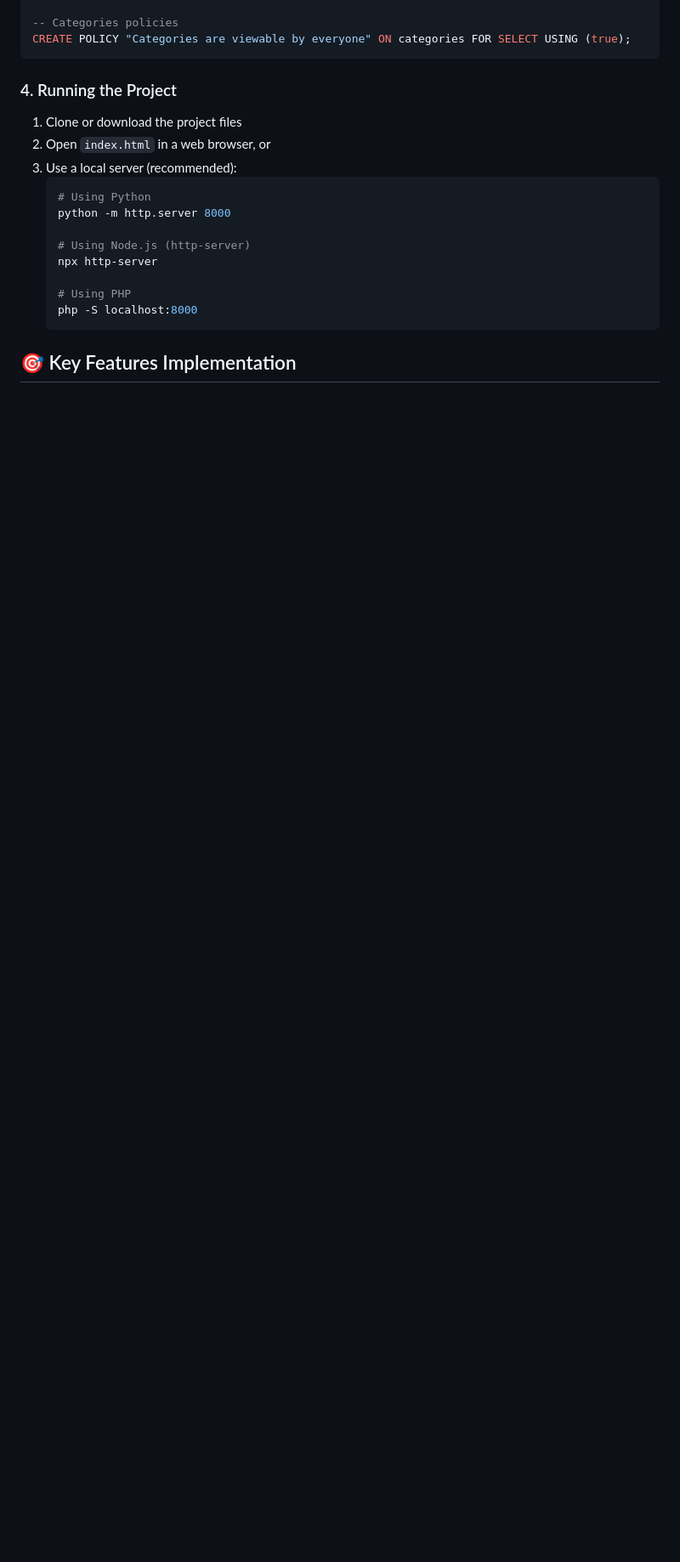
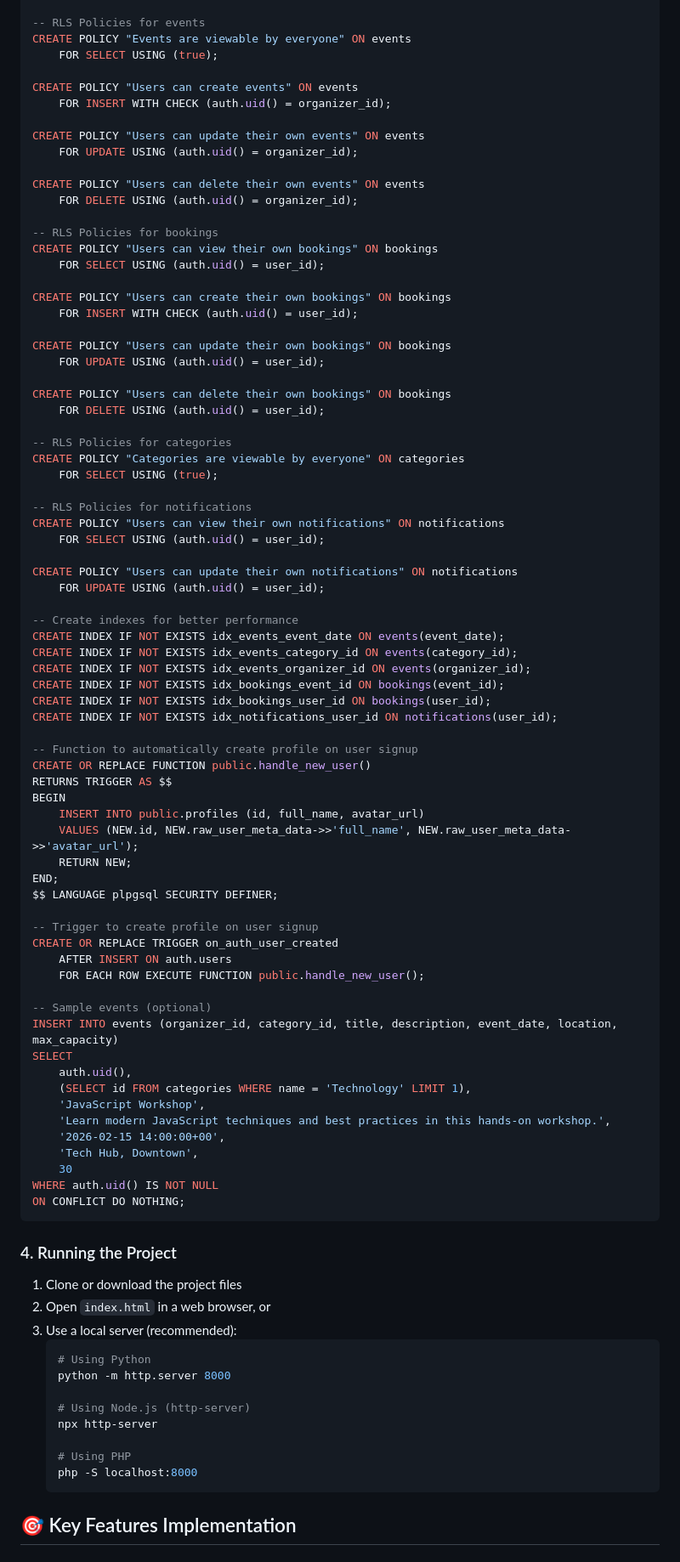
Before and after one commit to gauravjadkar/eventhub-saas, a Markdown page: README.md, the part around one of its changes. Shown at 85% size. Drawn GitHub-style; blank space fills up the shorter version.

````diff
--- a/README.md
+++ b/README.md
@@ -128,6 +140,76 @@ CREATE POLICY "Users can delete their own registrations" ON registrations FOR DE
 
--- Categories policies
-CREATE POLICY "Categories are viewable by everyone" ON categories FOR SELECT USING (true);
+-- RLS Policies for events
+CREATE POLICY "Events are viewable by everyone" ON events
+    FOR SELECT USING (true);
+
+CREATE POLICY "Users can create events" ON events
+    FOR INSERT WITH CHECK (auth.uid() = organizer_id);
+
+CREATE POLICY "Users can update their own events" ON events
+    FOR UPDATE USING (auth.uid() = organizer_id);
+
+CREATE POLICY "Users can delete their own events" ON events
+    FOR DELETE USING (auth.uid() = organizer_id);
+
+-- RLS Policies for bookings
+CREATE POLICY "Users can view their own bookings" ON bookings
+    FOR SELECT USING (auth.uid() = user_id);
+
+CREATE POLICY "Users can create their own bookings" ON bookings
+    FOR INSERT WITH CHECK (auth.uid() = user_id);
+
+CREATE POLICY "Users can update their own bookings" ON bookings
+    FOR UPDATE USING (auth.uid() = user_id);
+
+CREATE POLICY "Users can delete their own bookings" ON bookings
+    FOR DELETE USING (auth.uid() = user_id);
+
+-- RLS Policies for categories
+CREATE POLICY "Categories are viewable by everyone" ON categories
+    FOR SELECT USING (true);
+
+-- RLS Policies for notifications
+CREATE POLICY "Users can view their own notifications" ON notifications
+    FOR SELECT USING (auth.uid() = user_id);
+
+CREATE POLICY "Users can update their own notifications" ON notifications
+    FOR UPDATE USING (auth.uid() = user_id);
+
+-- Create indexes for better performance
+CREATE INDEX IF NOT EXISTS idx_events_event_date ON events(event_date);
+CREATE INDEX IF NOT EXISTS idx_events_category_id ON events(category_id);
+CREATE INDEX IF NOT EXISTS idx_events_organizer_id ON events(organizer_id);
+CREATE INDEX IF NOT EXISTS idx_bookings_event_id ON bookings(event_id);
+CREATE INDEX IF NOT EXISTS idx_bookings_user_id ON bookings(user_id);
+CREATE INDEX IF NOT EXISTS idx_notifications_user_id ON notifications(user_id);
+
+-- Function to automatically create profile on user signup
+CREATE OR REPLACE FUNCTION public.handle_new_user()
+RETURNS TRIGGER AS $$
+BEGIN
+    INSERT INTO public.profiles (id, full_name, avatar_url)
+    VALUES (NEW.id, NEW.raw_user_meta_data->>'full_name', NEW.raw_user_meta_data->>'avatar_url');
+    RETURN NEW;
+END;
+$$ LANGUAGE plpgsql SECURITY DEFINER;
+
+-- Trigger to create profile on user signup
+CREATE OR REPLACE TRIGGER on_auth_user_created
+    AFTER INSERT ON auth.users
+    FOR EACH ROW EXECUTE FUNCTION public.handle_new_user();
+
+-- Sample events (optional)
+INSERT INTO events (organizer_id, category_id, title, description, event_date, location, max_capacity)
+SELECT
+    auth.uid(),
+    (SELECT id FROM categories WHERE name = 'Technology' LIMIT 1),
+    'JavaScript Workshop',
+    'Learn modern JavaScript techniques and best practices in this hands-on workshop.',
+    '2026-02-15 14:00:00+00',
+    'Tech Hub, Downtown',
+    30
+WHERE auth.uid() IS NOT NULL
+ON CONFLICT DO NOTHING;
 ```
 
 ### 4. Running the Project
````
Also changed, not shown: other parts of README.md (+61 -49 lines).
